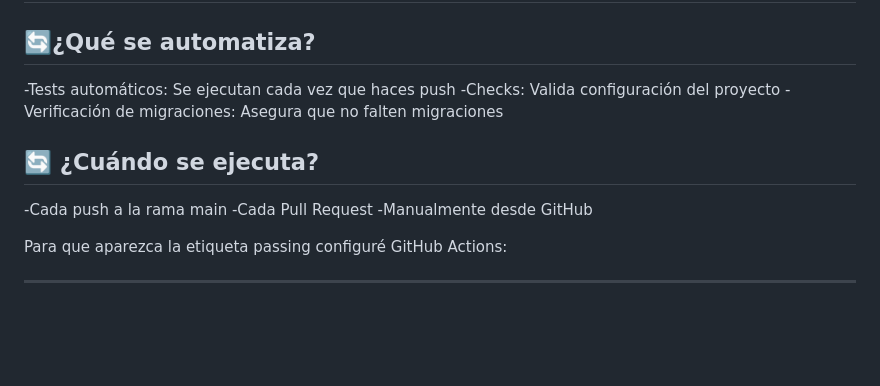
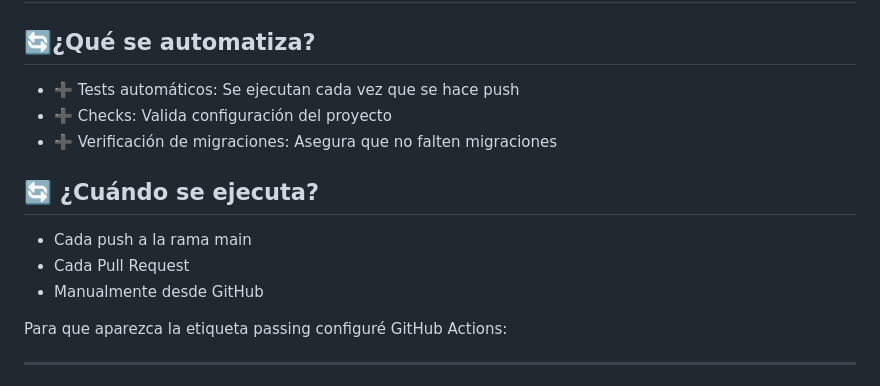
Before and after one commit to Danielsuarez1-ops/mi-lista-tareas, a Markdown page: README.md, the part around the change. GitHub-like rendering; blank space fills up the shorter version.

```diff
--- a/README.md
+++ b/README.md
@@ -148,15 +148,16 @@ Presiona **Ctrl + C**  en la terminal
 
 ## 🔄¿Qué se automatiza?
 
--Tests automáticos: Se ejecutan cada vez que haces push
--Checks: Valida configuración del proyecto
--Verificación de migraciones: Asegura que no falten migraciones
+- ➕ Tests automáticos: Se ejecutan cada vez que se hace push
+- ➕ Checks: Valida configuración del proyecto
+- ➕ Verificación de migraciones: Asegura que no falten migraciones
 
 ## 🔄 ¿Cuándo se ejecuta?
 
--Cada push a la rama main
--Cada Pull Request
--Manualmente desde GitHub
+
+- Cada push a la rama main
+- Cada Pull Request
+- Manualmente desde GitHub
 
 Para que aparezca la etiqueta passing configuré GitHub Actions:
 
```
